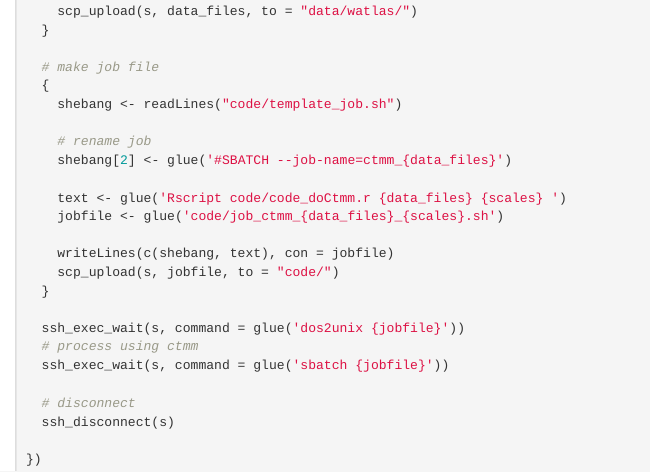
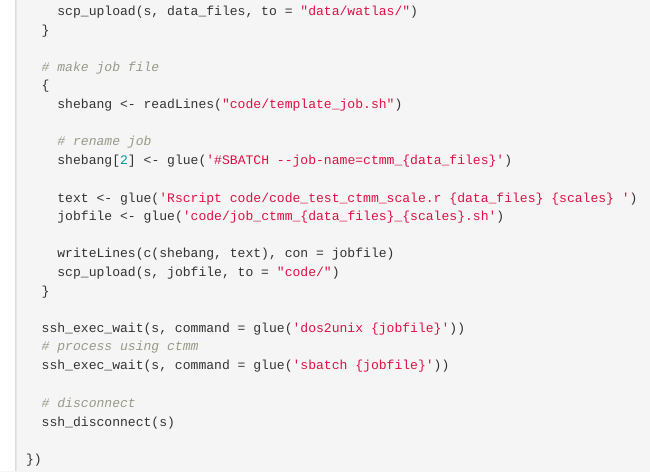
Before and after one commit to pratikunterwegs/knotDistance, an R Markdown document (07_supplement01_test_ctmm.rmd): the page in a window 1100 px wide, from 1620 px down. Rendered offline with R 4.5, knitr and Pandoc, with nearby package versions.

Commit message:
fix cluster filename

```diff
--- a/07_supplement01_test_ctmm.rmd
+++ b/07_supplement01_test_ctmm.rmd
@@ -102,7 +102,7 @@ pmap(data_to_test, function(scales, data_files){
     # rename job
     shebang[2] <- glue('#SBATCH --job-name=ctmm_{data_files}')
 
-    text <- glue('Rscript code/code_doCtmm.r {data_files} {scales} ')
+    text <- glue('Rscript code/code_test_ctmm_scale.r {data_files} {scales} ')
     jobfile <- glue('code/job_ctmm_{data_files}_{scales}.sh')
 
     writeLines(c(shebang, text), con = jobfile)
```
